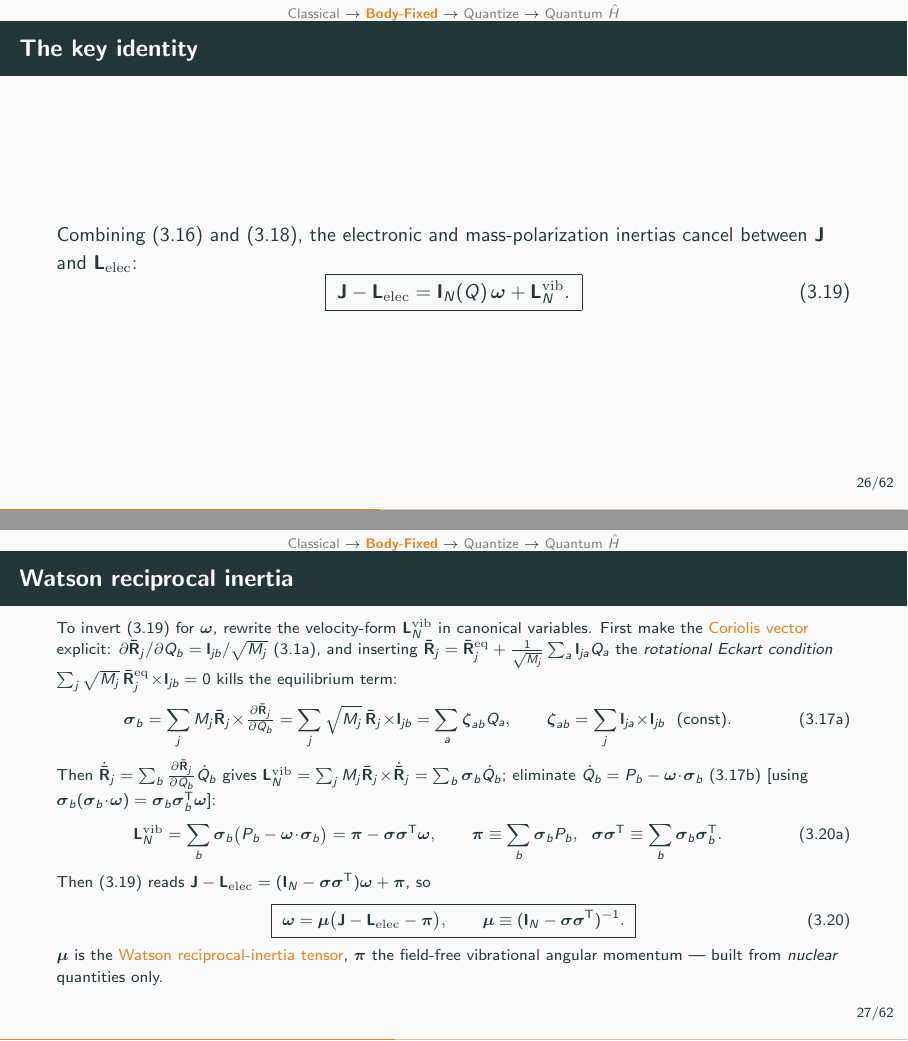
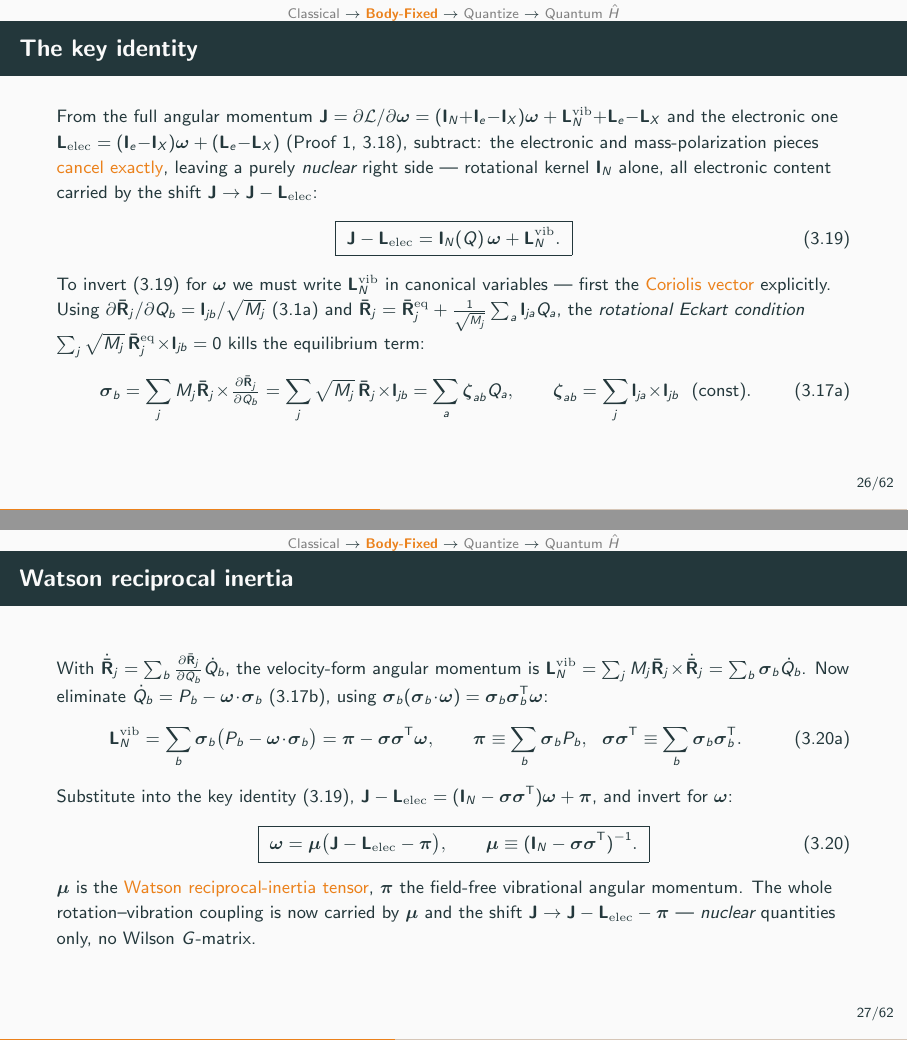
Before and after one commit to Chih-EnShen/full-molecular-Hamiltonian-quantization, LaTeX slides (slide/slide.tex): pages 29 and 30 of 66, joined at a grey line. Compiled offline with pdfLaTeX.

Commit message:
Slides: rebalance the key-identity and Watson frames
The "key identity" frame was nearly empty and "Watson reciprocal
inertia" was crammed at \footnotesize. Redistribute so the two slides
tell the story evenly, both at \small:

- Key identity: show the I_e/I_X cancellation explicitly (full J =
  dL/dw and L_elec = (I_e-I_X)w+(L_e-L_X) subtract to J-L_elec =
  I_N w + L_N^vib, 3.19), then derive the Coriolis vector sigma_b
  (l_jb + rotational Eckart -> sum_a zeta_ab Q_a, 3.17a).
- Watson: L_N^vib = sum_b sigma_b Q_b-dot -> pi - sigma sigma^T omega
  (3.20a), substitute into (3.19), invert to omega = mu(J-L_elec-pi),
  mu = (I_N - sigma sigma^T)^{-1} (3.20); note the coupling is carried
  by mu and the shift, no Wilson G-matrix.

Both frames now well-filled, neither cramped. 66 pp, clean.

Co-Authored-By: Claude Opus 4.8 (1M context) <noreply@anthropic.com>

```diff
--- a/slide/slide.tex
+++ b/slide/slide.tex
@@ -397,35 +397,33 @@ Write the body-frame electron velocity $\mathbf w_i\equiv\boldsymbol\omega\!\tim
 
 \begin{frame}{The key identity}
 \setstage{2}
-Combining (3.16) and (3.18), the electronic and mass-polarization inertias cancel between $\mathbf J$ and $\mathbf L_{\mathrm{elec}}$:
+\small
+From the full angular momentum $\mathbf J=\partial\mathcal L/\partial\boldsymbol\omega=(\mathbf I_N{+}\mathbf I_e{-}\mathbf I_X)\boldsymbol\omega+\mathbf L_N^{\mathrm{vib}}{+}\mathbf L_e{-}\mathbf L_X$ and the electronic one $\mathbf L_{\mathrm{elec}}=(\mathbf I_e{-}\mathbf I_X)\boldsymbol\omega+(\mathbf L_e{-}\mathbf L_X)$ (Proof 1, 3.18), subtract: the electronic and mass-polarization pieces \alert{cancel exactly}, leaving a purely \emph{nuclear} right side --- rotational kernel $\mathbf I_N$ alone, all electronic content carried by the shift $\mathbf J\to\mathbf J-\mathbf L_{\mathrm{elec}}$:
 \begin{equation*}
 \boxed{\;\mathbf{J}-\mathbf{L}_{\mathrm{elec}}=\mathbf{I}_N(Q)\,\boldsymbol{\omega}+\mathbf{L}_N^{\mathrm{vib}}.\;} \tag{3.19}
 \end{equation*}
-% \begin{block}{The algebraic miracle}
-% The full inertia $\mathbf I_N+\mathbf I_e-\mathbf I_X$ appeared in $\mathcal L$, but $\mathbf I_e,\mathbf I_X$ drop out of the right-hand side: the surviving rotational kernel is the \emph{nuclear} inertia $\mathbf I_N$ \textbf{alone}. All electronic $+$ mass-polarization content sits in the kinematic shift $\mathbf J\to\mathbf J-\mathbf L_{\mathrm{elec}}$, and the electron sector is the clean scalar $H_e$ (Proof 2).
-% \end{block}
-\end{frame}
-
-\begin{frame}{Watson reciprocal inertia}
-\setstage{2}
-\footnotesize
-To invert (3.19) for $\boldsymbol\omega$, rewrite the velocity-form $\mathbf L_N^{\mathrm{vib}}$ in canonical variables. First make the \alert{Coriolis vector} explicit: $\partial\bar{\mathbf R}_j/\partial Q_b=\mathbf l_{jb}/\sqrt{M_j}$ (3.1a), and inserting $\bar{\mathbf R}_j=\bar{\mathbf R}_j^{\mathrm{eq}}+\tfrac1{\sqrt{M_j}}\sum_a\mathbf l_{ja}Q_a$ the \emph{rotational Eckart condition} $\sum_j\sqrt{M_j}\,\bar{\mathbf R}_j^{\mathrm{eq}}\!\times\!\mathbf l_{jb}=0$ kills the equilibrium term:
+To invert (3.19) for $\boldsymbol\omega$ we must write $\mathbf L_N^{\mathrm{vib}}$ in canonical variables --- first the \alert{Coriolis vector} explicitly. Using $\partial\bar{\mathbf R}_j/\partial Q_b=\mathbf l_{jb}/\sqrt{M_j}$ (3.1a) and $\bar{\mathbf R}_j=\bar{\mathbf R}_j^{\mathrm{eq}}+\tfrac1{\sqrt{M_j}}\sum_a\mathbf l_{ja}Q_a$, the \emph{rotational Eckart condition} $\sum_j\sqrt{M_j}\,\bar{\mathbf R}_j^{\mathrm{eq}}\!\times\!\mathbf l_{jb}=0$ kills the equilibrium term:
 \begin{equation*}
 \boldsymbol\sigma_b=\sum_j M_j\bar{\mathbf R}_j\!\times\!\tfrac{\partial\bar{\mathbf R}_j}{\partial Q_b}
 =\sum_j\sqrt{M_j}\,\bar{\mathbf R}_j\!\times\!\mathbf l_{jb}
 =\sum_a\boldsymbol\zeta_{ab}Q_a,\qquad \boldsymbol\zeta_{ab}=\sum_j\mathbf l_{ja}\!\times\!\mathbf l_{jb}\ \ (\text{const}). \tag{3.17a}
 \end{equation*}
-Then $\dot{\bar{\mathbf R}}_j=\sum_b\tfrac{\partial\bar{\mathbf R}_j}{\partial Q_b}\dot Q_b$ gives $\mathbf L_N^{\mathrm{vib}}=\sum_j M_j\bar{\mathbf R}_j\!\times\!\dot{\bar{\mathbf R}}_j=\sum_b\boldsymbol\sigma_b\dot Q_b$; eliminate $\dot Q_b=P_b-\boldsymbol\omega\!\cdot\!\boldsymbol\sigma_b$ (3.17b) [using $\boldsymbol\sigma_b(\boldsymbol\sigma_b\!\cdot\!\boldsymbol\omega)=\boldsymbol\sigma_b\boldsymbol\sigma_b^{\mathsf T}\boldsymbol\omega$]:
+\end{frame}
+
+\begin{frame}{Watson reciprocal inertia}
+\setstage{2}
+\small
+With $\dot{\bar{\mathbf R}}_j=\sum_b\tfrac{\partial\bar{\mathbf R}_j}{\partial Q_b}\dot Q_b$, the velocity-form angular momentum is $\mathbf L_N^{\mathrm{vib}}=\sum_j M_j\bar{\mathbf R}_j\!\times\!\dot{\bar{\mathbf R}}_j=\sum_b\boldsymbol\sigma_b\dot Q_b$. Now eliminate $\dot Q_b=P_b-\boldsymbol\omega\!\cdot\!\boldsymbol\sigma_b$ (3.17b), using $\boldsymbol\sigma_b(\boldsymbol\sigma_b\!\cdot\!\boldsymbol\omega)=\boldsymbol\sigma_b\boldsymbol\sigma_b^{\mathsf T}\boldsymbol\omega$:
 \begin{equation*}
 \mathbf L_N^{\mathrm{vib}}=\sum_b\boldsymbol\sigma_b\bigl(P_b-\boldsymbol\omega\!\cdot\!\boldsymbol\sigma_b\bigr)=\boldsymbol\pi-\boldsymbol\sigma\boldsymbol\sigma^{\mathsf T}\boldsymbol\omega,\qquad
 \boldsymbol\pi\equiv\sum_b\boldsymbol\sigma_bP_b,\ \ \boldsymbol\sigma\boldsymbol\sigma^{\mathsf T}\equiv\sum_b\boldsymbol\sigma_b\boldsymbol\sigma_b^{\mathsf T}. \tag{3.20a}
 \end{equation*}
-Then (3.19) reads $\mathbf J-\mathbf L_{\mathrm{elec}}=(\mathbf I_N-\boldsymbol\sigma\boldsymbol\sigma^{\mathsf T})\boldsymbol\omega+\boldsymbol\pi$, so
+Substitute into the key identity (3.19), $\mathbf J-\mathbf L_{\mathrm{elec}}=(\mathbf I_N-\boldsymbol\sigma\boldsymbol\sigma^{\mathsf T})\boldsymbol\omega+\boldsymbol\pi$, and invert for $\boldsymbol\omega$:
 \begin{equation*}
 \boxed{\;\boldsymbol{\omega}=\boldsymbol{\mu}\bigl(\mathbf{J}-\mathbf{L}_{\mathrm{elec}}-\boldsymbol{\pi}\bigr),\qquad
 \boldsymbol{\mu}\equiv(\mathbf{I}_N-\boldsymbol{\sigma}\boldsymbol{\sigma}^{\mathsf T})^{-1}.\;}\tag{3.20}
 \end{equation*}
-$\boldsymbol\mu$ is the \alert{Watson reciprocal-inertia tensor}, $\boldsymbol\pi$ the field-free vibrational angular momentum --- built from \emph{nuclear} quantities only.
+$\boldsymbol\mu$ is the \alert{Watson reciprocal-inertia tensor}, $\boldsymbol\pi$ the field-free vibrational angular momentum. The whole rotation--vibration coupling is now carried by $\boldsymbol\mu$ and the shift $\mathbf J\to\mathbf J-\mathbf L_{\mathrm{elec}}-\boldsymbol\pi$ --- \emph{nuclear} quantities only, no Wilson $G$-matrix.
 \end{frame}
 
 \begin{frame}{The exact classical molecular Hamiltonian}
```
Also changed, not shown: slide/slide.pdf.
